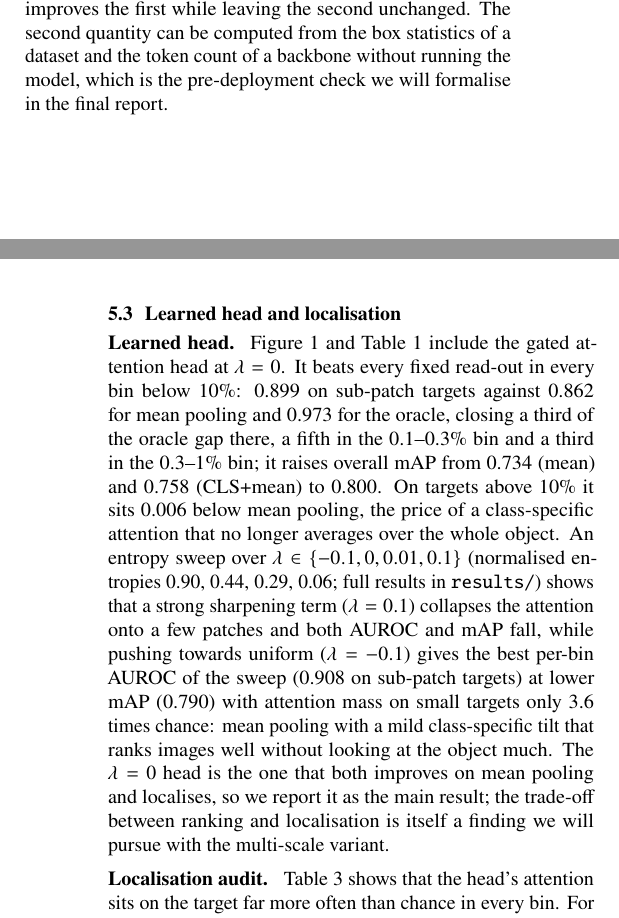
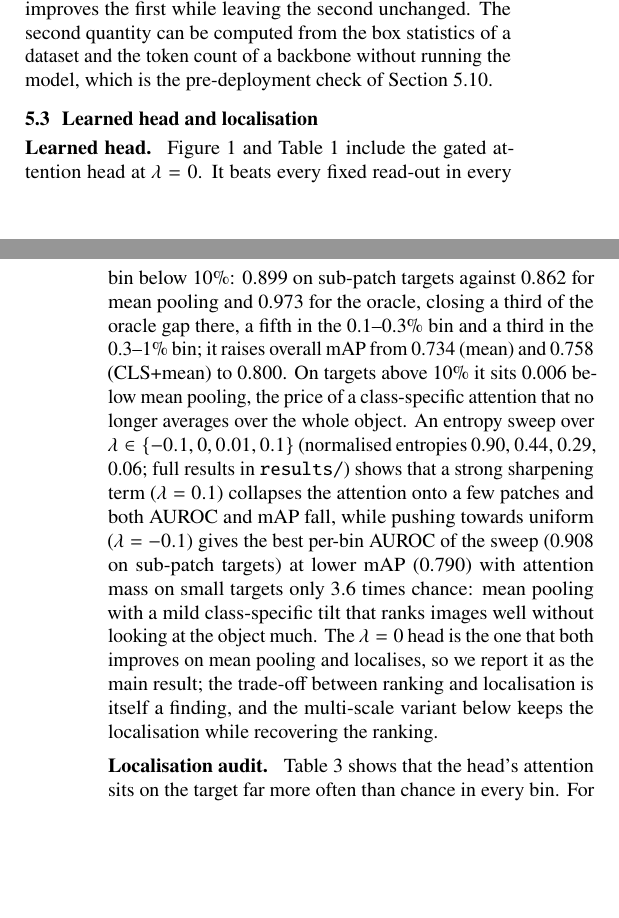
Before and after one commit to DhairyaShah5/lost-in-pooling, a LaTeX document (report/final.tex): two parts of the columns of pages 7 and 8 of 17, joined at a grey line, cut so that both start at the same text, the shorter picture padded with empty space. Compiled offline with pdfLaTeX.

Commit message:
Final report: remove future-tense midterm wording

```diff
--- a/report/final.tex
+++ b/report/final.tex
@@ -666,8 +666,8 @@ the same number of patches is a smaller fraction of 576 or 1,024 tokens than of
 what governs the global read-out is what fraction of all tokens the object occupies, and
 raising the resolution improves the first while leaving the second unchanged. The second
 quantity can be computed from the box statistics of a dataset and the token count of a
-backbone without running the model, which is the pre-deployment check we will formalise in
-the final report.
+backbone without running the model, which is the pre-deployment check of
+Section~\ref{sec:check}.
 
 \begin{figure}[t]
 \centering
@@ -726,8 +726,8 @@ there, a fifth in the 0.1--0.3\% bin and a third in the 0.3--1\% bin; it raises
 pooling, the price of a class-specific attention that no longer averages over the whole object.
 An entropy sweep over $\lambda\in\{-0.1, 0, 0.01, 0.1\}$ (normalised entropies 0.90, 0.44, 0.29, 0.06; full results in \texttt{results/}) shows that a strong sharpening term ($\lambda=0.1$) collapses the attention onto a few patches and both AUROC and mAP fall, while pushing towards uniform ($\lambda=-0.1$) gives the best per-bin AUROC of the sweep (0.908 on sub-patch targets) at lower mAP (0.790) with attention mass on small targets only 3.6 times chance: mean pooling with a mild class-specific tilt that ranks images well without looking at the object much. The
 $\lambda=0$ head is the one that both improves on mean pooling and localises, so we report it
-as the main result; the trade-off between ranking and localisation is itself a finding we will
-pursue with the multi-scale variant.
+as the main result; the trade-off between ranking and localisation is itself a finding, and
+the multi-scale variant below keeps the localisation while recovering the ranking.
 
 \paragraph{Localisation audit.}
 Table~\ref{tab:localisation} shows that the head's attention sits on the target far more often
```
Also changed, not shown: 1 other file.
